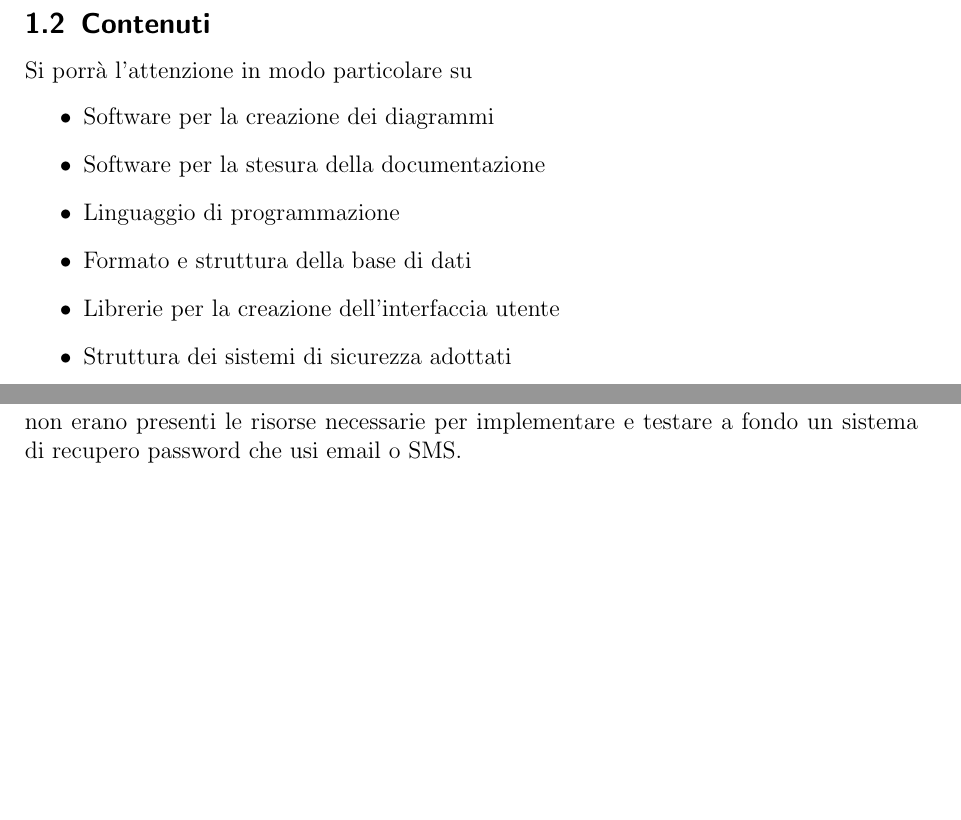
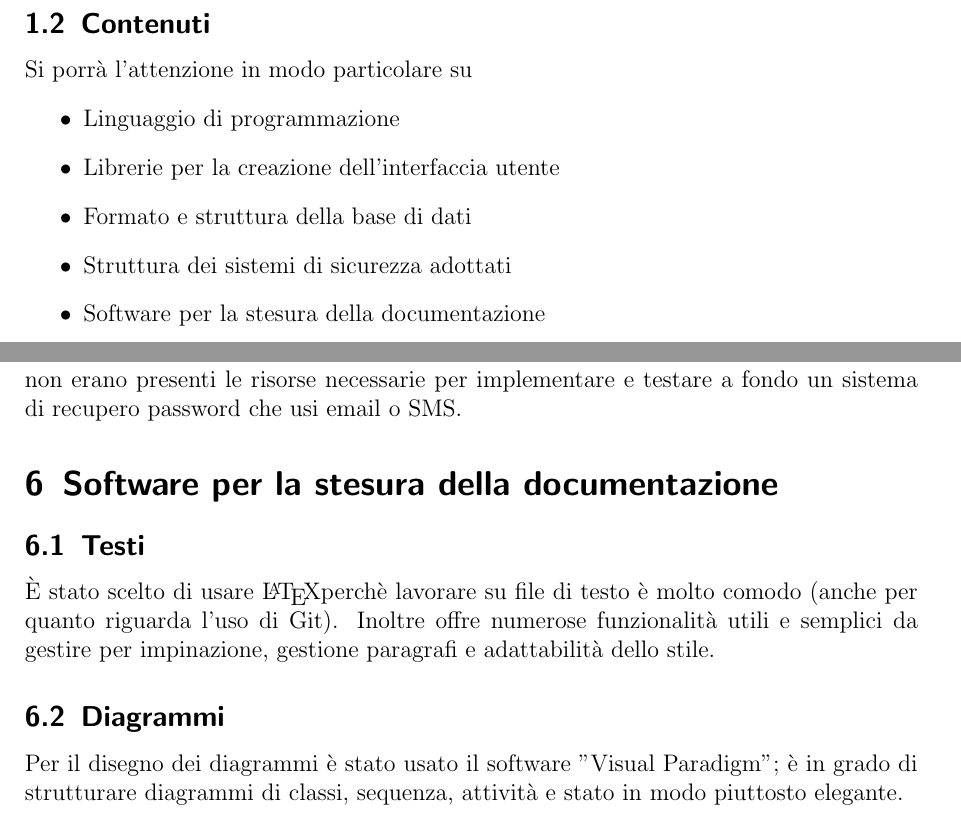
Before and after one commit to mtolla/Agenda-client-server, a LaTeX document (Project/scelteImplementative.tex): two parts of pages 1 and 6 of 6, joined at a grey line, cut so that both start at the same text, the shorter picture padded with empty space. Compiled offline with pdfLaTeX.

Commit message:
Nuovi testi in "Scelte implementative"

```diff
--- a/Project/scelteImplementative.tex
+++ b/Project/scelteImplementative.tex
@@ -24,12 +24,11 @@ e le motivazioni delle stesse .
 \subsection{Contenuti}
 Si porr\`a l'attenzione in modo particolare su
 \begin{itemize}
-    \item Software per la creazione dei diagrammi
+    \item Linguaggio di programmazione
+    \item Librerie per la creazione dell'interfaccia utente
+    \item Formato e struttura della base di dati
+    \item Struttura dei sistemi di sicurezza adottati
     \item Software per la stesura della documentazione
-    \item Linguaggio di programmazione
-    \item Formato e struttura della base di dati
-    \item Librerie per la creazione dell'interfaccia utente
-    \item Struttura dei sistemi di sicurezza adottati
 \end{itemize}
 
 \section{Linguaggio di Programmazione}
@@ -195,4 +194,14 @@ gli oggetti usati ed i metodi  per accedervi.
     le risorse necessarie per implementare e testare a fondo un sistema
     di recupero password che usi email o SMS.
 
+\section{Software per la stesura della documentazione}
+\subsection{Testi}
+    \`E stato scelto di usare \LaTeX perch\`e lavorare su file di testo \`e molto
+    comodo (anche per quanto riguarda l'uso di Git). Inoltre offre numerose
+    funzionalit\`a utili e semplici da gestire per impinazione, gestione paragrafi
+    e adattabilit\`a dello stile.
+\subsection{Diagrammi}
+    Per il disegno dei diagrammi \`e stato usato il software "Visual Paradigm";
+    \`e in grado di strutturare diagrammi di classi, sequenza, attivit\`a e
+    stato in modo piuttosto elegante.
 \end{document}
```
Also changed, not shown: Project/scelteImplementative.pdf.
